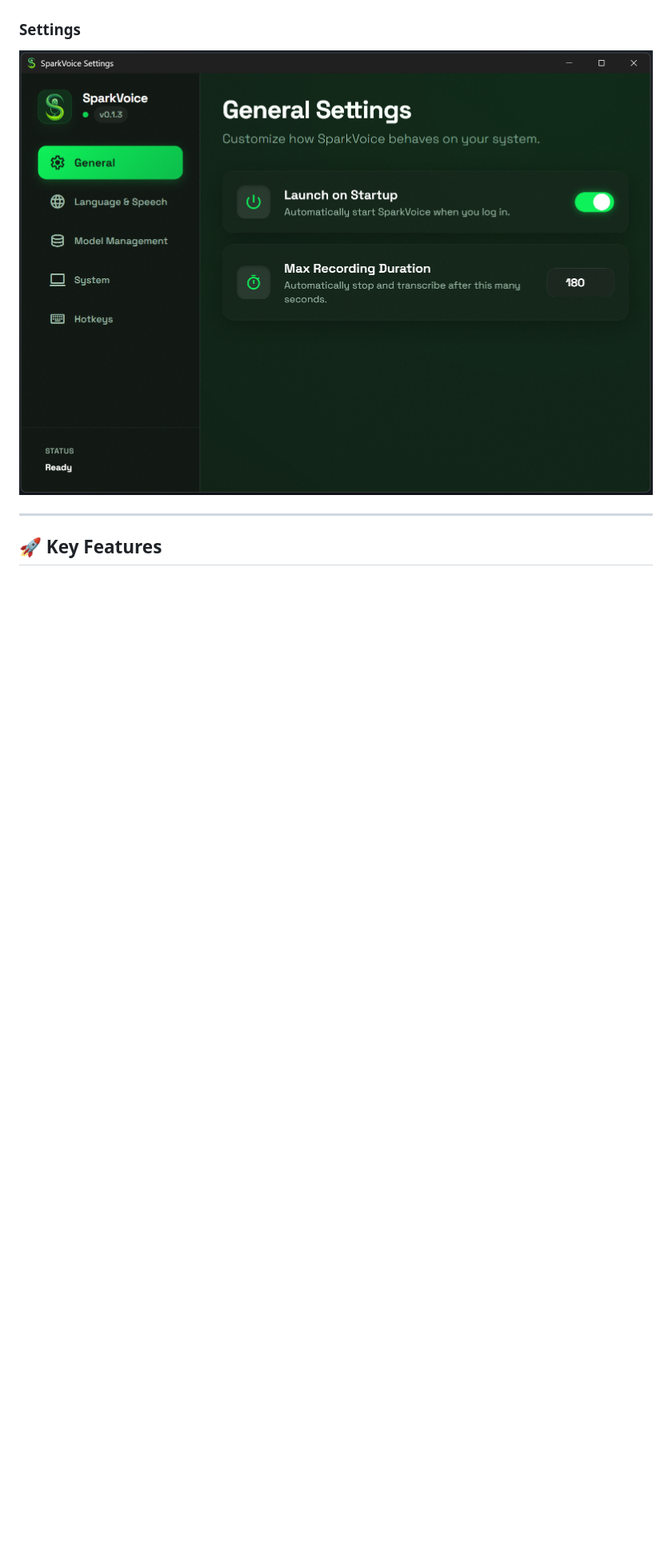
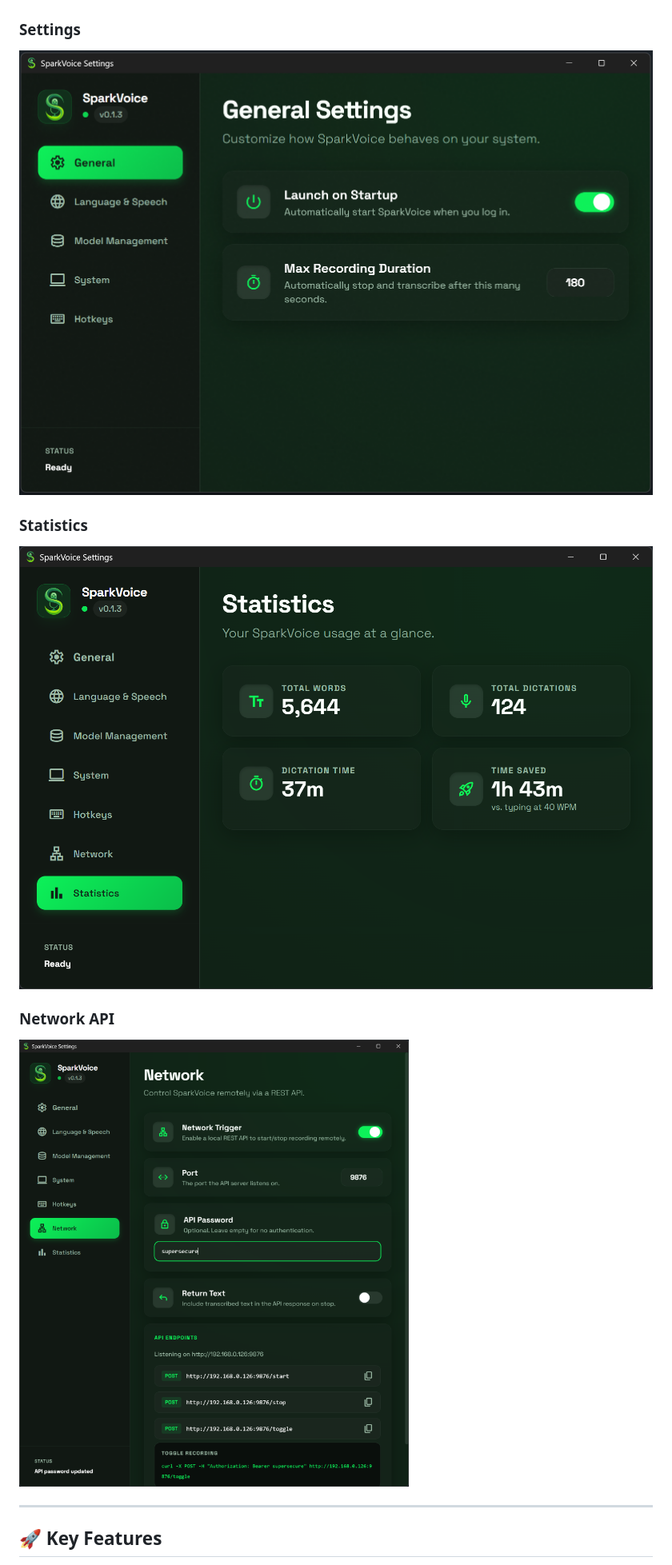
Before and after one commit to tokragua/SparkVoice, a Markdown page: README.md, the part around the change printed below. Shown: that part at 80% size. Rendered like a GitHub page; pictures changed too: screenshots/api.png (added), screenshots/statistics.png (added); blank space fills up the shorter version.

```diff
--- a/README.md
+++ b/README.md
@@ -13,6 +13,14 @@ SparkVoice is a high-performance, privacy-focused desktop dictation tool that ev
 
 ![Settings Panel](screenshots/settings.png)
 
+### Statistics
+
+![Statistics](screenshots/statistics.png)
+
+### Network API
+
+![Network API](screenshots/api.png)
+
 ---
 
 ## 🚀 Key Features
```
Also changed, not shown: other parts of README.md (+4 -1 lines), 4 other files.
